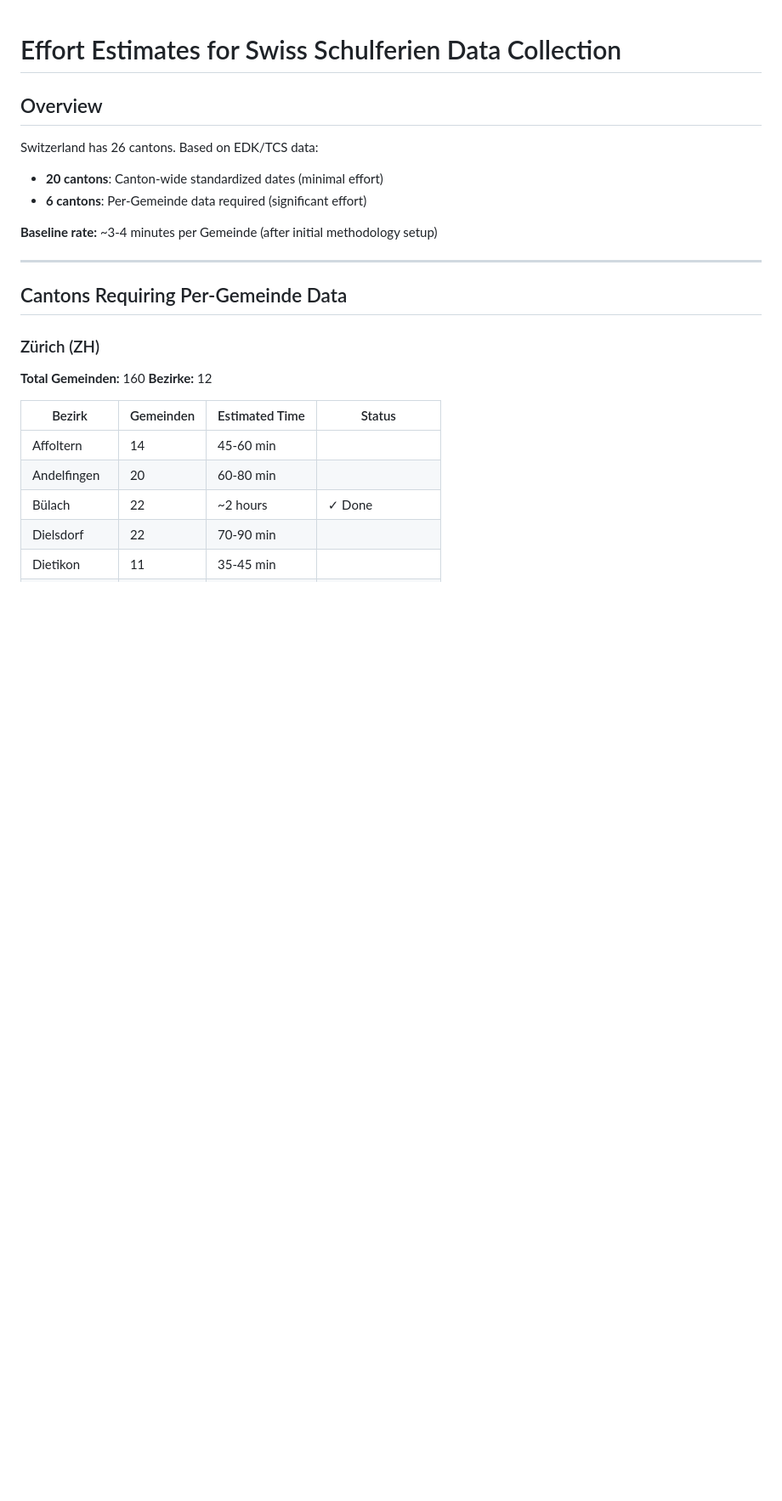
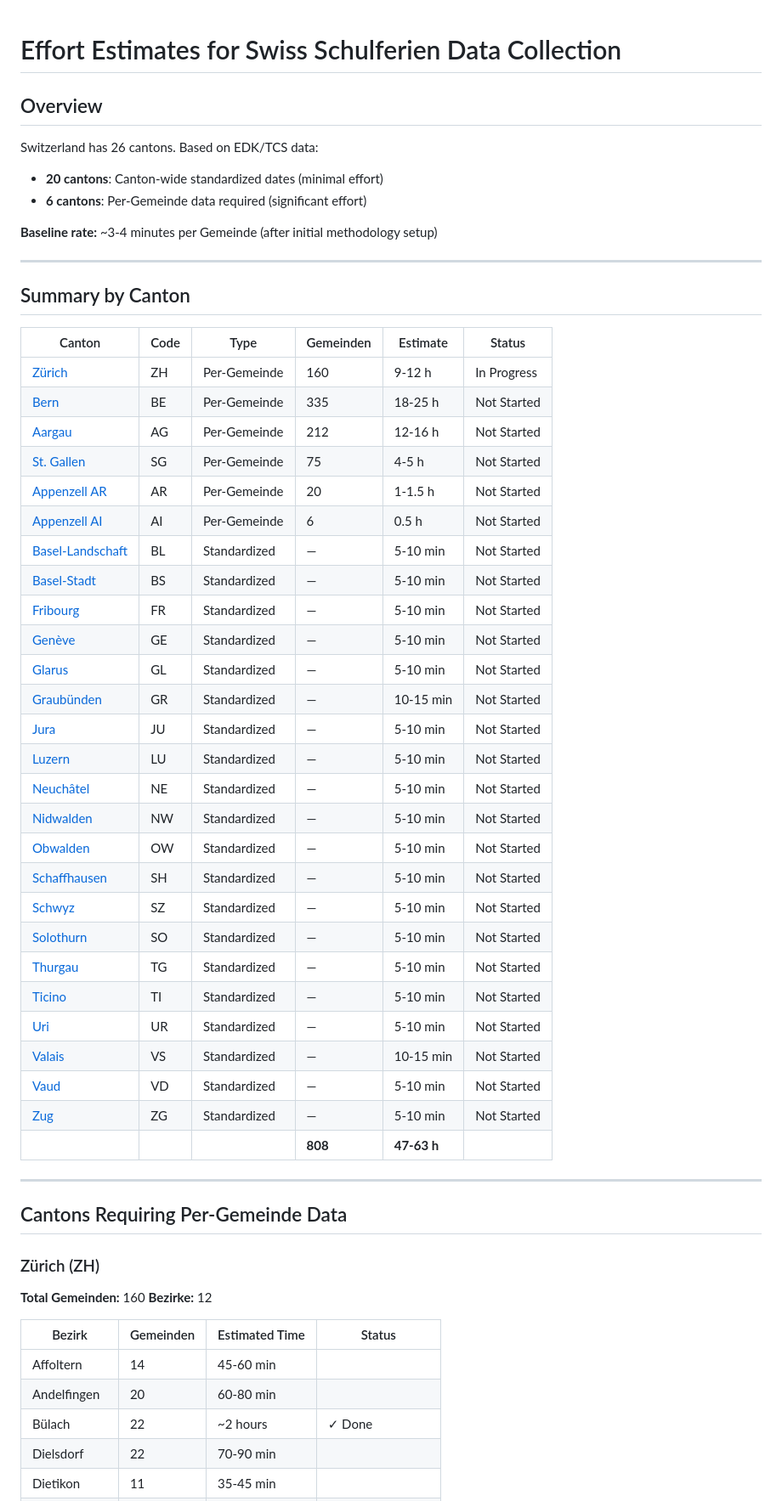
Before and after one commit to abuechler/ical-creator, a Markdown page: data/schulferien/EFFORT_ESTIMATE.md, the part around one of its changes. Shown at 85% size. Rendered like a GitHub page; blank space fills up the shorter version.

```diff
--- a/data/schulferien/EFFORT_ESTIMATE.md
+++ b/data/schulferien/EFFORT_ESTIMATE.md
@@ -7,6 +7,40 @@ Switzerland has 26 cantons. Based on EDK/TCS data:
 - **6 cantons**: Per-Gemeinde data required (significant effort)
 
 **Baseline rate:** ~3-4 minutes per Gemeinde (after initial methodology setup)
+
+---
+
+## Summary by Canton
+
+| Canton | Code | Type | Gemeinden | Estimate | Status |
+|--------|------|------|-----------|----------|--------|
+| [Zürich](#zürich-zh) | ZH | Per-Gemeinde | 160 | 9-12 h | In Progress |
+| [Bern](#bern-be) | BE | Per-Gemeinde | 335 | 18-25 h | Not Started |
+| [Aargau](#aargau-ag) | AG | Per-Gemeinde | 212 | 12-16 h | Not Started |
+| [St. Gallen](#st-gallen-sg) | SG | Per-Gemeinde | 75 | 4-5 h | Not Started |
+| [Appenzell AR](#appenzell-ausserrhoden-ar) | AR | Per-Gemeinde | 20 | 1-1.5 h | Not Started |
+| [Appenzell AI](#appenzell-innerrhoden-ai) | AI | Per-Gemeinde | 6 | 0.5 h | Not Started |
+| [Basel-Landschaft](#basel-landschaft-bl) | BL | Standardized | — | 5-10 min | Not Started |
+| [Basel-Stadt](#basel-stadt-bs) | BS | Standardized | — | 5-10 min | Not Started |
+| [Fribourg](#fribourg-fr) | FR | Standardized | — | 5-10 min | Not Started |
+| [Genève](#genève-ge) | GE | Standardized | — | 5-10 min | Not Started |
+| [Glarus](#glarus-gl) | GL | Standardized | — | 5-10 min | Not Started |
+| [Graubünden](#graubünden-gr) | GR | Standardized | — | 10-15 min | Not Started |
+| [Jura](#jura-ju) | JU | Standardized | — | 5-10 min | Not Started |
+| [Luzern](#luzern-lu) | LU | Standardized | — | 5-10 min | Not Started |
+| [Neuchâtel](#neuchâtel-ne) | NE | Standardized | — | 5-10 min | Not Started |
+| [Nidwalden](#nidwalden-nw) | NW | Standardized | — | 5-10 min | Not Started |
+| [Obwalden](#obwalden-ow) | OW | Standardized | — | 5-10 min | Not Started |
+| [Schaffhausen](#schaffhausen-sh) | SH | Standardized | — | 5-10 min | Not Started |
+| [Schwyz](#schwyz-sz) | SZ | Standardized | — | 5-10 min | Not Started |
+| [Solothurn](#solothurn-so) | SO | Standardized | — | 5-10 min | Not Started |
+| [Thurgau](#thurgau-tg) | TG | Standardized | — | 5-10 min | Not Started |
+| [Ticino](#ticino-ti) | TI | Standardized | — | 5-10 min | Not Started |
+| [Uri](#uri-ur) | UR | Standardized | — | 5-10 min | Not Started |
+| [Valais](#valais-vs) | VS | Standardized | — | 10-15 min | Not Started |
+| [Vaud](#vaud-vd) | VD | Standardized | — | 5-10 min | Not Started |
+| [Zug](#zug-zg) | ZG | Standardized | — | 5-10 min | Not Started |
+| | | | **808** | **47-63 h** | |
 
 ---
 
```
Also changed, not shown: other parts of data/schulferien/EFFORT_ESTIMATE.md (+120 -23 lines).
